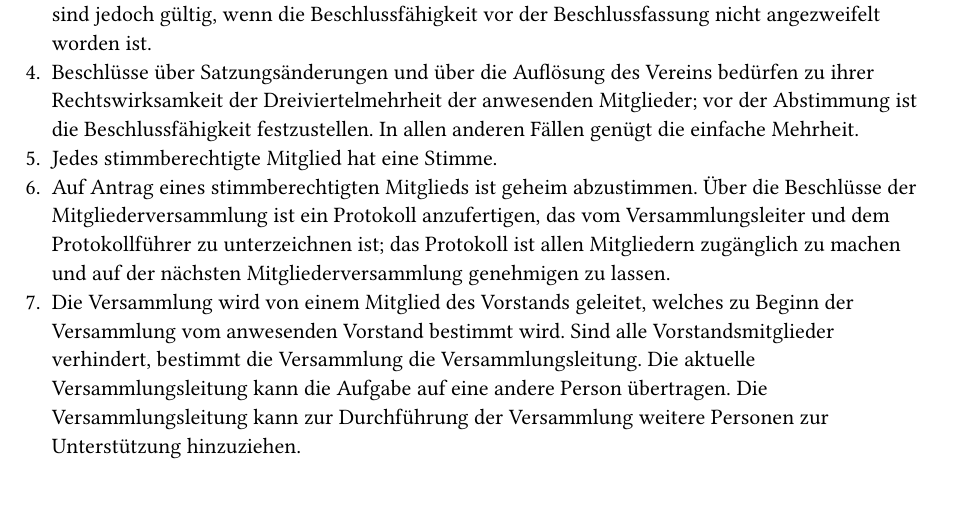
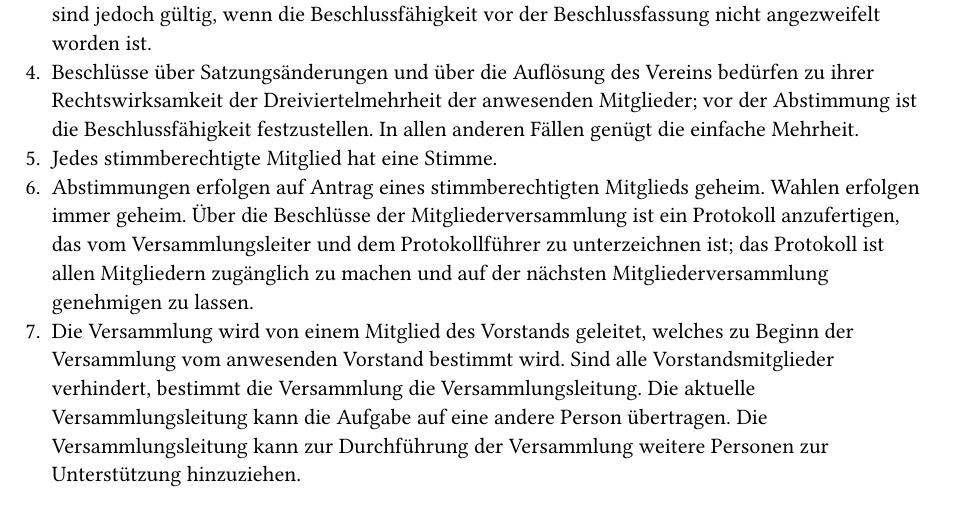
Before and after one commit to vandocx/entropia-satzung, a Typst document (satzung.typ): part of page 3 of 5, cut so that both start at the same text. Compiled offline with Typst 0.15.

Commit message:
Geheime Wahlen in der Satzung festschreiben
Beschlossen auf der außerordentlichen Mitgliederversammlung am
29.09.2024 als Tagesordnungspunkt 4.5 mit 35 Stimmen dafür, 0 Stimmen
dagegen und 1 Enthaltung. Die Änderung wurde in der Formulierung
beschlossen, wie sie in der Einladung zur Mitgliederversammlung stand.

```diff
--- a/satzung.typ
+++ b/satzung.typ
@@ -163,4 +163,3 @@
   vor der Abstimmung ist die Beschlussfähigkeit festzustellen. In allen anderen
   Fällen genügt die einfache Mehrheit.
 + Jedes stimmberechtigte Mitglied hat eine Stimme.
-+ Auf Antrag eines stimmberechtigten Mitglieds ist geheim abzustimmen. Über die
@@ -170,4 +166,9 @@
-  Mitgliederversammlung genehmigen zu lassen.
++ Abstimmungen erfolgen auf Antrag eines stimmberechtigten Mitglieds geheim.
+  Wahlen erfolgen immer geheim. Über die Beschlüsse der Mitgliederversammlung
+  ist ein Protokoll anzufertigen, das vom Versammlungsleiter und dem
+  Protokollführer zu unterzeichnen ist; das Protokoll ist allen Mitgliedern
+  zugänglich zu machen und auf der nächsten Mitgliederversammlung genehmigen zu
+  lassen.
 + Die Versammlung wird von einem Mitglied des Vorstands geleitet, welches zu
   Beginn der Versammlung vom anwesenden Vorstand bestimmt wird. Sind alle
   Vorstandsmitglieder verhindert, bestimmt die Versammlung die
```
Also changed, not shown: satzung.typ (3 more changed lines).
